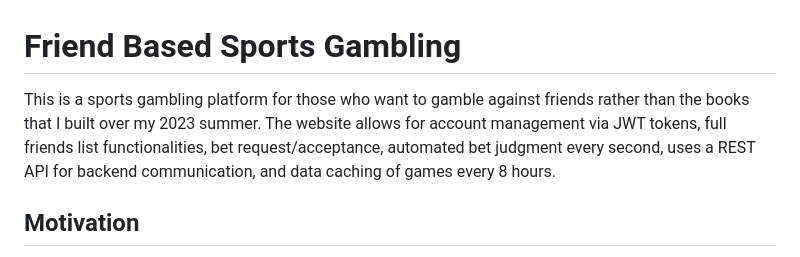
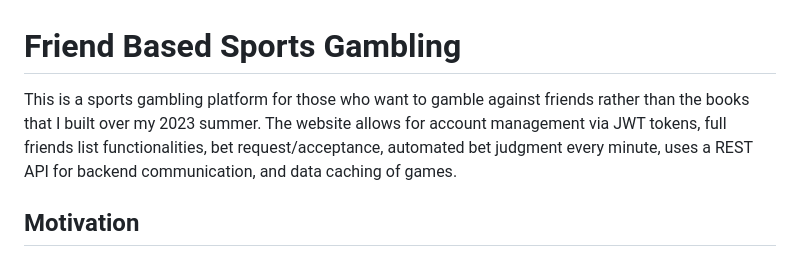
Before and after one commit to LoganBram/BuddyBets, a Markdown page: README.md, the part around the change. GitHub-like rendering.

```diff
--- a/README.md
+++ b/README.md
@@ -1,5 +1,5 @@
 # Friend Based Sports Gambling
-This is a sports gambling platform for those who want to gamble against friends rather than the books that I built over my 2023 summer. The website allows for account management via JWT tokens, full friends list functionalities, bet request/acceptance, automated bet judgment every second, uses a REST API for backend communication, and data caching of games every 8 hours.
+This is a sports gambling platform for those who want to gamble against friends rather than the books that I built over my 2023 summer. The website allows for account management via JWT tokens, full friends list functionalities, bet request/acceptance, automated bet judgment every minute, uses a REST API for backend communication, and data caching of games.
 
 ## Motivation
 
```
